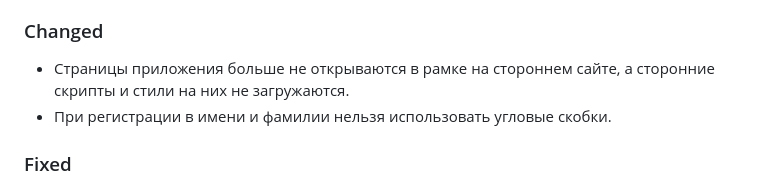
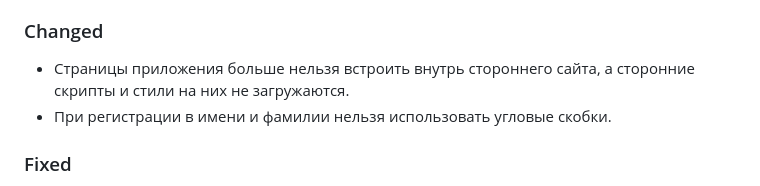
Before and after one commit to Innim/Lightning-PM, a Markdown page: CHANGELOG.md, the part around the change. Rendered like a GitHub page.

Commit message:
docs: say "встроить внутрь стороннего сайта" instead of "в рамке"
"В рамке" is a calque of frame and tells a changelog reader nothing.

Co-Authored-By: Claude Opus 5 (1M context) <noreply@anthropic.com>

```diff
--- a/CHANGELOG.md
+++ b/CHANGELOG.md
@@ -6,7 +6,7 @@
 - Статус «Ожидает проверки» уточняется до «Прошла тестирование», пока по задаче стоит отметка о прохождении теста ([#396](https://task.innim.ru/project/lightning-pm/issue/396)).
 
 ### Changed
-- Страницы приложения больше не открываются в рамке на стороннем сайте, а сторонние скрипты и стили на них не загружаются.
+- Страницы приложения больше нельзя встроить внутрь стороннего сайта, а сторонние скрипты и стили на них не загружаются.
 - При регистрации в имени и фамилии нельзя использовать угловые скобки.
 
 ### Fixed
```
